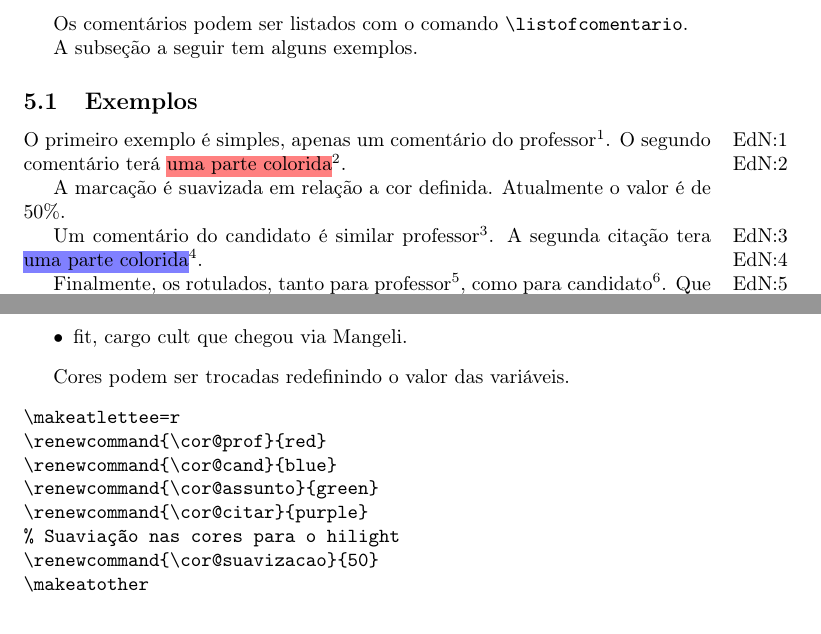
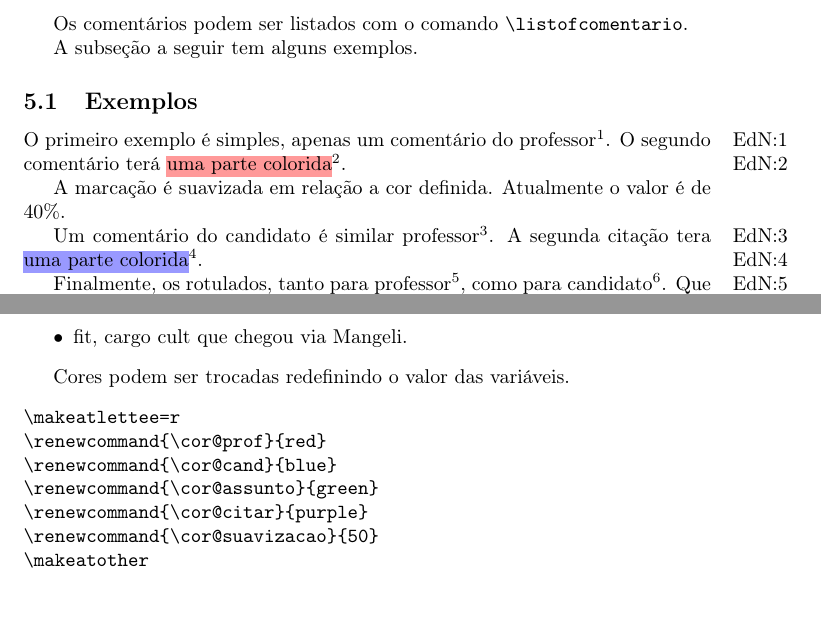
Before and after one commit to xexeo/hacksxexeo, a LaTeX document (main.tex, which reads hacksxexeo.sty): two parts of pages 3 and 4 of 7, joined at a grey line, cut so that both start at the same text. Compiled offline with pdfLaTeX.

Commit message:
Detalhes, suavizacao = 40

```diff
--- a/hacksxexeo.sty
+++ b/hacksxexeo.sty
@@ -41,7 +41,7 @@
 \newcommand{\cor@assunto}{green}
 \newcommand{\cor@citar}{purple}
 % Suaviação nas cores para o hilight
-\newcommand{\cor@suavizacao}{50}
+\newcommand{\cor@suavizacao}{40}
 
 
 
@@ -118,10 +119,16 @@
 
 % Esse comando é para isolar o pacote ed
 % Que não atende todas as minhas expectativas
+% Ele tem algumas variações
 \if@showcomentario
-\newcommand{\xcomment}[3][]{\refstepcounter{comentario}\x@hl{#2}{#1}\ednote{\textcolor{#2}{#3}}\addcontentsline{ccc}{comentario}{\protect\numberline{\thecomentario}{#3}}%
-}\else
-\newcommand{\xcomment}[3]{}
+\newcommand{\xcomment}[3][]{%
+\refstepcounter{comentario}% soma um ao contador
+\x@hl{#2}{#1}% ver subfunção de impressão com hl
+\ednote{\textcolor{#2}{#3}}% faz a nota de rodapé do ed
+\addcontentsline{ccc}{comentario}{\protect\numberline{\thecomentario}{#3}}%
+}%
+\else%
+\newcommand{\xcomment}[3]{}%
 \fi
 
 \if@showcomentario
```
Also changed, not shown: main.tex (+0 -1 lines), main.pdf, hacksxexeo.sty (3 more changed lines).
